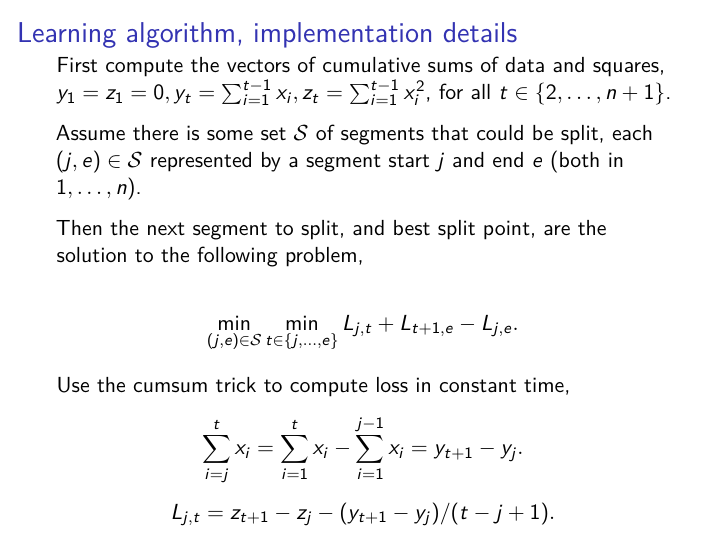
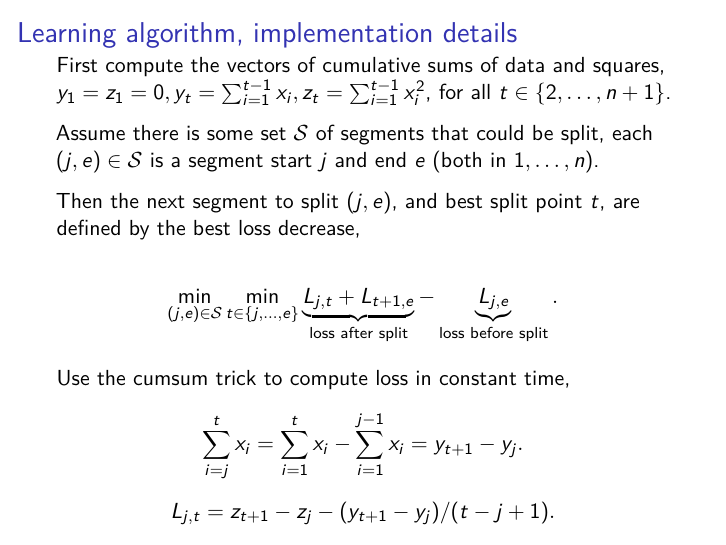
Before and after one commit to tdhock/2023-08-unsupervised-learning, an R Markdown document (slides/05-binary-segmentation.Rmd): page 34 of 55. The pictures show the output file slides/05-binary-segmentation.pdf that the author committed with the source.

Commit message:
underbrace

```diff
--- a/slides/05-binary-segmentation.Rmd
+++ b/slides/05-binary-segmentation.Rmd
@@ -507,14 +507,15 @@ $y_1=z_1=0, y_t=\sum_{i=1}^{t-1} x_i, z_t=\sum_{i=1}^{t-1} x_i^2$, for
 all $t\in\{2,\dots,n+1\}$.
 
 Assume there is some set $\mathcal S$ of segments that could be split,
-each $(j,e)\in\mathcal S$ represented by a segment start $j$ and end
+each $(j,e)\in\mathcal S$ is a segment start $j$ and end
 $e$ (both in $1,\dots,n$).
 
-Then the next segment to split, and best split point, are the solution
-to the following problem,
+Then the next segment to split $(j,e)$, and best split point $t$, are defined by
+the best loss decrease,
 
 $$ \min_{(j,e)\in\mathcal S} \min_{t\in\{j,\dots,e\}}
-L_{j,t} + L_{t+1,e} - L_{j,e}. $$
+\underbrace{L_{j,t} + L_{t+1,e}}_{\text{loss after split}} -
+\underbrace{L_{j,e}}_{\text{loss before split}}. $$
 
 Use the cumsum trick to compute loss in constant time,
 $$\sum_{i=j}^t x_i = \sum_{i=1}^t x_i - \sum_{i=1}^{j-1} x_i = y_{t+1} - y_j.$$
```
Also changed, not shown: slides/05-binary-segmentation.pdf.
